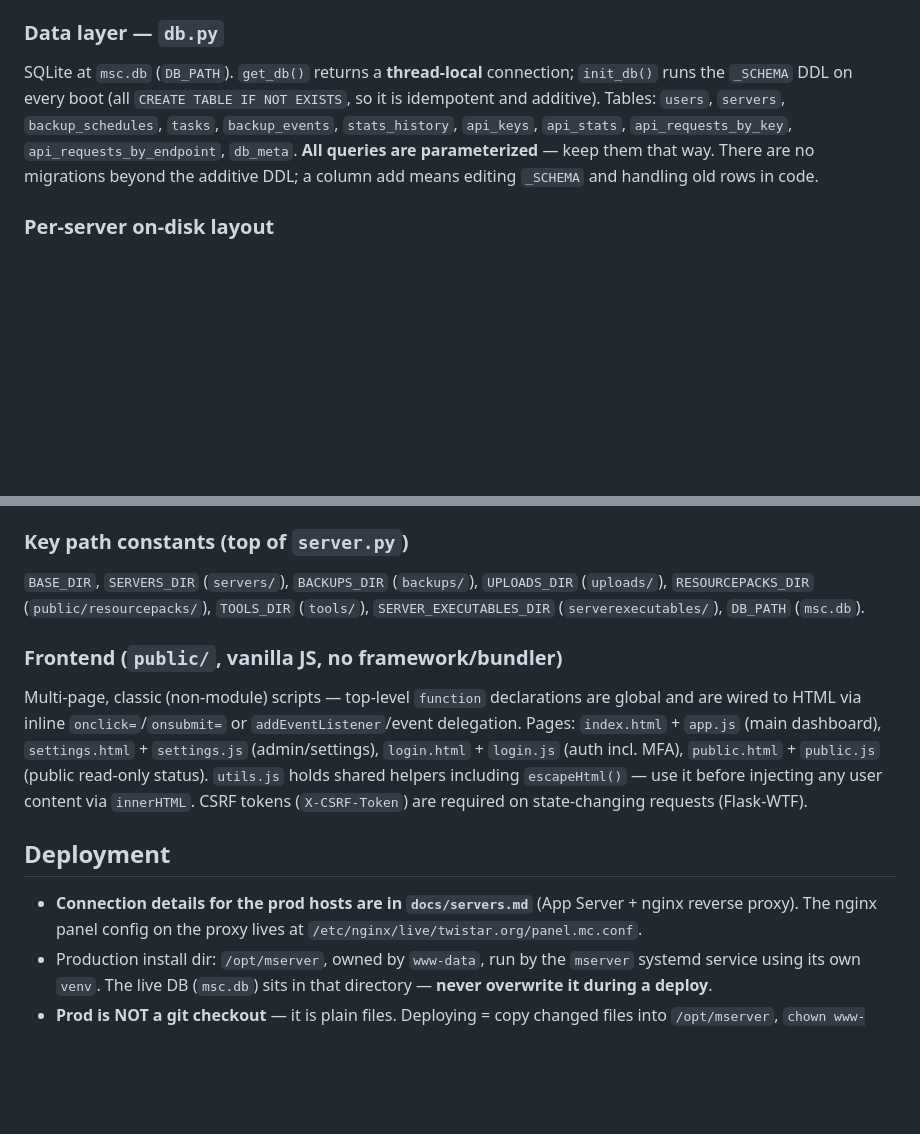
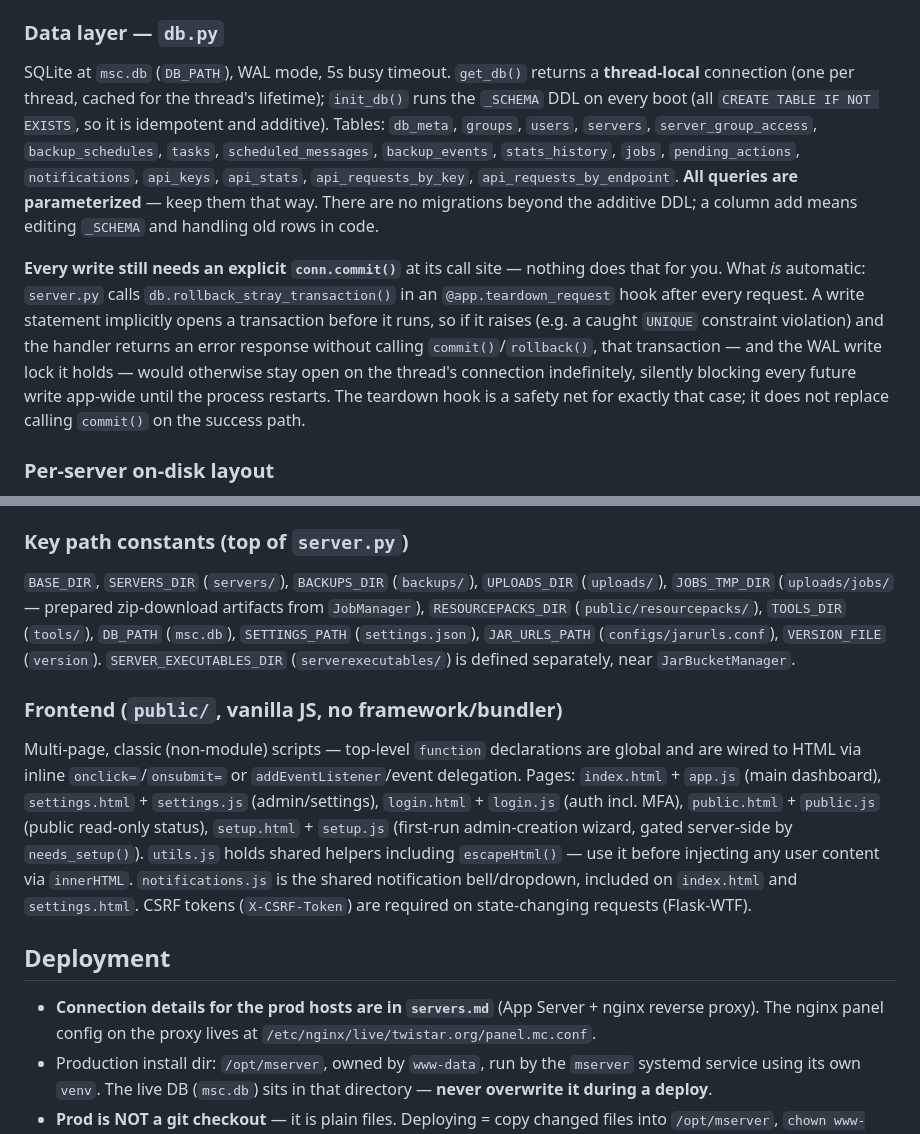
Before and after one commit to TwiStarSystems/MServer, a Markdown page: CLAUDE.md, 2 parts joined by grey strips. Drawn GitHub-style; blank space fills up the shorter version.

```diff
--- a/CLAUDE.md
+++ b/CLAUDE.md
@@ -73,7 +81,9 @@ Session-cookie auth for the web UI; authorization is **group/permission-based**
 The public REST API (`api_manager.py`) authenticates with SHA-256-hashed API keys generated via `secrets.token_urlsafe`; key permissions are modeled in `APIPermission`.
 
 ### Data layer — `db.py`
-SQLite at `msc.db` (`DB_PATH`). `get_db()` returns a **thread-local** connection; `init_db()` runs the `_SCHEMA` DDL on every boot (all `CREATE TABLE IF NOT EXISTS`, so it is idempotent and additive). Tables: `users`, `servers`, `backup_schedules`, `tasks`, `backup_events`, `stats_history`, `api_keys`, `api_stats`, `api_requests_by_key`, `api_requests_by_endpoint`, `db_meta`. **All queries are parameterized** — keep them that way. There are no migrations beyond the additive DDL; a column add means editing `_SCHEMA` and handling old rows in code.
+SQLite at `msc.db` (`DB_PATH`), WAL mode, 5s busy timeout. `get_db()` returns a **thread-local** connection (one per thread, cached for the thread's lifetime); `init_db()` runs the `_SCHEMA` DDL on every boot (all `CREATE TABLE IF NOT EXISTS`, so it is idempotent and additive). Tables: `db_meta`, `groups`, `users`, `servers`, `server_group_access`, `backup_schedules`, `tasks`, `scheduled_messages`, `backup_events`, `stats_history`, `jobs`, `pending_actions`, `notifications`, `api_keys`, `api_stats`, `api_requests_by_key`, `api_requests_by_endpoint`. **All queries are parameterized** — keep them that way. There are no migrations beyond the additive DDL; a column add means editing `_SCHEMA` and handling old rows in code.
+
+**Every write still needs an explicit `conn.commit()`** at its call site — nothing does that for you. What *is* automatic: `server.py` calls `db.rollback_stray_transaction()` in an `@app.teardown_request` hook after every request. A write statement implicitly opens a transaction before it runs, so if it raises (e.g. a caught `UNIQUE` constraint violation) and the handler returns an error response without calling `commit()`/`rollback()`, that transaction — and the WAL write lock it holds — would otherwise stay open on the thread's connection indefinitely, silently blocking every future write app-wide until the process restarts. The teardown hook is a safety net for exactly that case; it does not replace calling `commit()` on the success path.
 
 ### Per-server on-disk layout
 Each server lives in its own directory under `SERVERS_DIR` (`servers/<id>/`). A **`managed.conf`** file in that directory is the authoritative record of `Engine`/`Version`/etc. for a panel-managed server (read via `_read_managed_conf`, written via `_write_managed_conf`/`_create_managed_conf`). Server categories: `unmodded`, `modded`, `bedrock` (Bedrock uses a `server.sh` launcher instead of `server.jar`).
@@ -81,14 +91,14 @@ Each server lives in its own directory under `SERVERS_DIR` (`servers/<id>/`). A
 **Player management is edition-specific.** Java uses `ops.json`/`whitelist.json`/`banned-players.json`/`banned-ips.json`, driven through console commands while the server runs (the server owns those files and would overwrite a direct edit). Bedrock uses `permissions.json` (keyed by **XUID**, not UUID) and `allowlist.json`, and is driven the opposite way: write the file, then send `permission reload` / `allowlist reload` — that is what BDS's own `bedrock_server_how_to.html` prescribes, and unlike Bedrock's `op` it works for offline players. Bedrock has no ban list and no per-player data files at all, so the panel adds two dot-files of its own in the server directory, both on the Bedrock-update preserve list: `BEDROCK_XUID_CACHE` (`.mserver_xuids.json`, gamertag→XUID learned from `Player connected:` console lines — the only XUID source, since Bedrock has no gamertag lookup) and `BEDROCK_BANS_FILE` (`.mserver_bans.json`, the panel's own ban list, enforced by `ServerInstance._enforce_bedrock_ban` kicking on connect). Bedrock helpers live together under the `Bedrock player management` header in `server.py`.
 
 ### Key path constants (top of `server.py`)
-`BASE_DIR`, `SERVERS_DIR` (`servers/`), `BACKUPS_DIR` (`backups/`), `UPLOADS_DIR` (`uploads/`), `RESOURCEPACKS_DIR` (`public/resourcepacks/`), `TOOLS_DIR` (`tools/`), `SERVER_EXECUTABLES_DIR` (`serverexecutables/`), `DB_PATH` (`msc.db`).
+`BASE_DIR`, `SERVERS_DIR` (`servers/`), `BACKUPS_DIR` (`backups/`), `UPLOADS_DIR` (`uploads/`), `JOBS_TMP_DIR` (`uploads/jobs/` — prepared zip-download artifacts from `JobManager`), `RESOURCEPACKS_DIR` (`public/resourcepacks/`), `TOOLS_DIR` (`tools/`), `DB_PATH` (`msc.db`), `SETTINGS_PATH` (`settings.json`), `JAR_URLS_PATH` (`configs/jarurls.conf`), `VERSION_FILE` (`version`). `SERVER_EXECUTABLES_DIR` (`serverexecutables/`) is defined separately, near `JarBucketManager`.
 
 ### Frontend (`public/`, vanilla JS, no framework/bundler)
-Multi-page, classic (non-module) scripts — top-level `function` declarations are global and are wired to HTML via inline `onclick=`/`onsubmit=` or `addEventListener`/event delegation. Pages: `index.html` + `app.js` (main dashboard), `settings.html` + `settings.js` (admin/settings), `login.html` + `login.js` (auth incl. MFA), `public.html` + `public.js` (public read-only status). `utils.js` holds shared helpers including `escapeHtml()` — use it before injecting any user content via `innerHTML`. CSRF tokens (`X-CSRF-Token`) are required on state-changing requests (Flask-WTF).
+Multi-page, classic (non-module) scripts — top-level `function` declarations are global and are wired to HTML via inline `onclick=`/`onsubmit=` or `addEventListener`/event delegation. Pages: `index.html` + `app.js` (main dashboard), `settings.html` + `settings.js` (admin/settings), `login.html` + `login.js` (auth incl. MFA), `public.html` + `public.js` (public read-only status), `setup.html` + `setup.js` (first-run admin-creation wizard, gated server-side by `needs_setup()`). `utils.js` holds shared helpers including `escapeHtml()` — use it before injecting any user content via `innerHTML`. `notifications.js` is the shared notification bell/dropdown, included on `index.html` and `settings.html`. CSRF tokens (`X-CSRF-Token`) are required on state-changing requests (Flask-WTF).
 
 ## Deployment
 
-- **Connection details for the prod hosts are in `docs/servers.md`** (App Server + nginx reverse proxy). The nginx panel config on the proxy lives at `/etc/nginx/live/twistar.org/panel.mc.conf`.
+- **Connection details for the prod hosts are in `servers.md`** (App Server + nginx reverse proxy). The nginx panel config on the proxy lives at `/etc/nginx/live/twistar.org/panel.mc.conf`.
 - Production install dir: `/opt/mserver`, owned by `www-data`, run by the `mserver` systemd service using its own `venv`. The live DB (`msc.db`) sits in that directory — **never overwrite it during a deploy**.
 - **Prod is NOT a git checkout** — it is plain files. Deploying = copy changed files into `/opt/mserver`, `chown www-data:www-data`, `py_compile` to sanity-check, then `systemctl restart mserver`. Back up the files you replace first (e.g. to `/root/msc_deploy_backup_<ts>`). Verify with `systemctl is-active`, `journalctl`, and `curl -s -o /dev/null -w '%{http_code}' http://127.0.0.1:3000/` (expect `302` → login).
 - Deploying the working tree can ship more than your latest change if prod is behind — diff the remote file against `git show HEAD:<file>` before overwriting.
```
Also changed, not shown: other parts of CLAUDE.md (+11 -3 lines).
